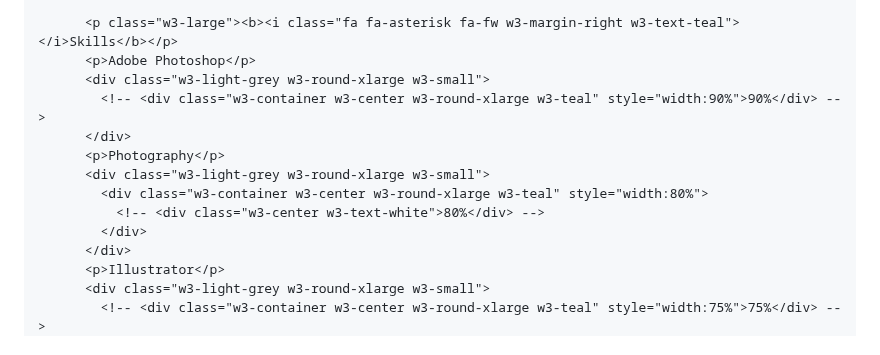
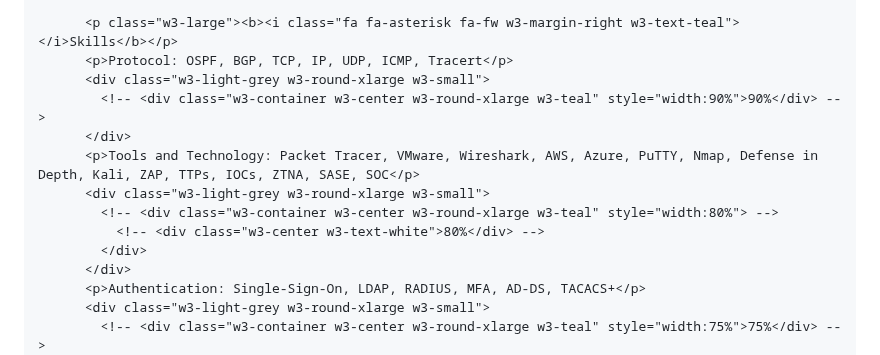
Before and after one commit to Dhruv1560/Dhruv1560.github.io, a Markdown page: README.md, the part around one of its changes. Drawn GitHub-style.

```diff
--- a/README.md
+++ b/README.md
@@ -37,17 +37,17 @@
           <hr>
 
           <p class="w3-large"><b><i class="fa fa-asterisk fa-fw w3-margin-right w3-text-teal"></i>Skills</b></p>
-          <p>Adobe Photoshop</p>
+          <p>Protocol: OSPF, BGP, TCP, IP, UDP, ICMP, Tracert</p>
           <div class="w3-light-grey w3-round-xlarge w3-small">
             <!-- <div class="w3-container w3-center w3-round-xlarge w3-teal" style="width:90%">90%</div> -->
           </div>
-          <p>Photography</p>
+          <p>Tools and Technology: Packet Tracer, VMware, Wireshark, AWS, Azure, PuTTY, Nmap, Defense in Depth, Kali, ZAP, TTPs, IOCs, ZTNA, SASE, SOC</p>
           <div class="w3-light-grey w3-round-xlarge w3-small">
-            <div class="w3-container w3-center w3-round-xlarge w3-teal" style="width:80%">
+            <!-- <div class="w3-container w3-center w3-round-xlarge w3-teal" style="width:80%"> -->
               <!-- <div class="w3-center w3-text-white">80%</div> -->
             </div>
           </div>
-          <p>Illustrator</p>
+          <p>Authentication: Single-Sign-On, LDAP, RADIUS, MFA, AD-DS, TACACS+</p>
           <div class="w3-light-grey w3-round-xlarge w3-small">
             <!-- <div class="w3-container w3-center w3-round-xlarge w3-teal" style="width:75%">75%</div> -->
           </div>
```
Also changed, not shown: other parts of README.md (+17 -1 lines).
